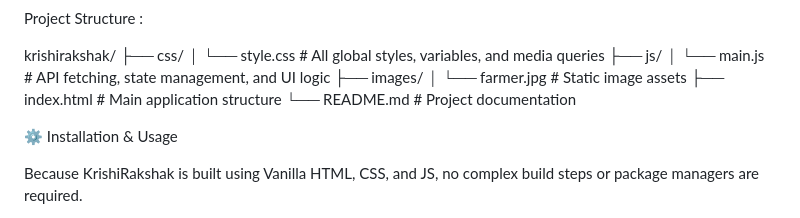
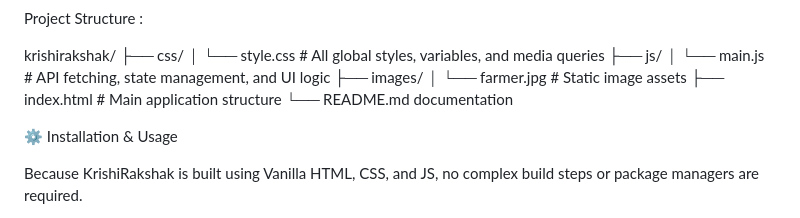
Before and after one commit to ParthMulik/KrishiRakshak, a Markdown page: README.md, the part around the change. Drawn GitHub-style.

```diff
--- a/README.md
+++ b/README.md
@@ -38,7 +38,7 @@ krishirakshak/
 ├── images/
 │   └── farmer.jpg      # Static image assets
 ├── index.html          # Main application structure
-└── README.md           # Project documentation
+└── README.md           documentation
 
 
 
```
